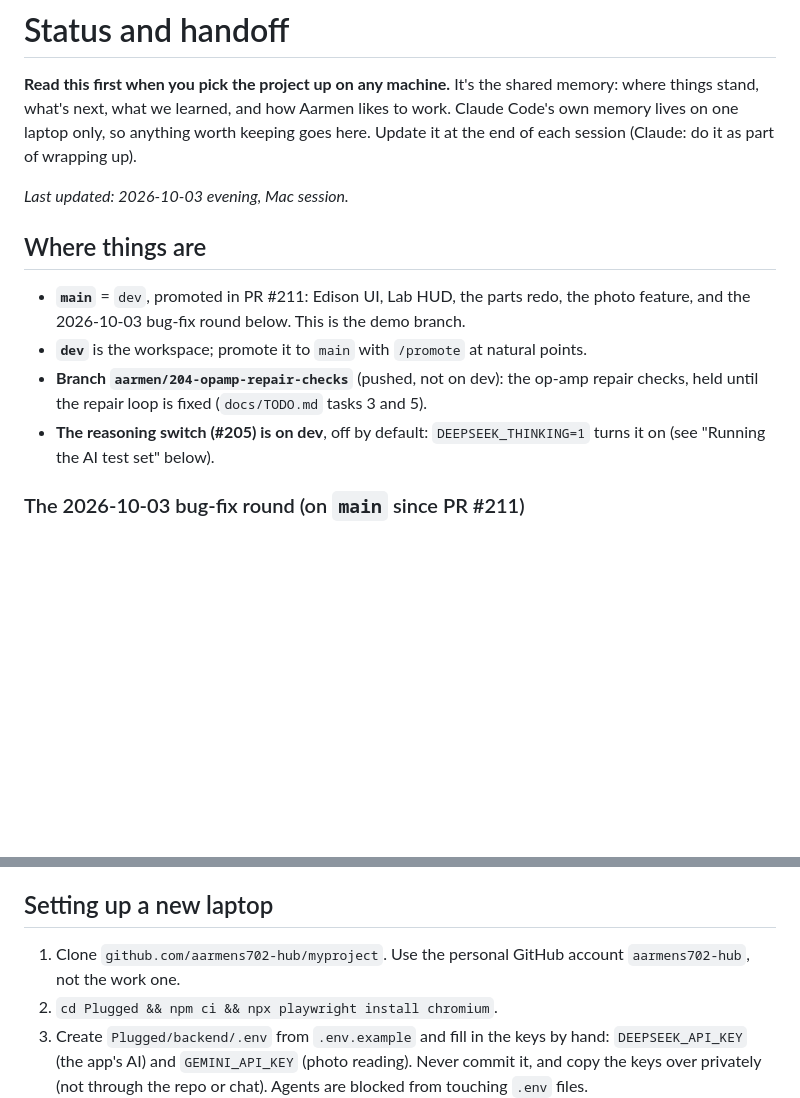
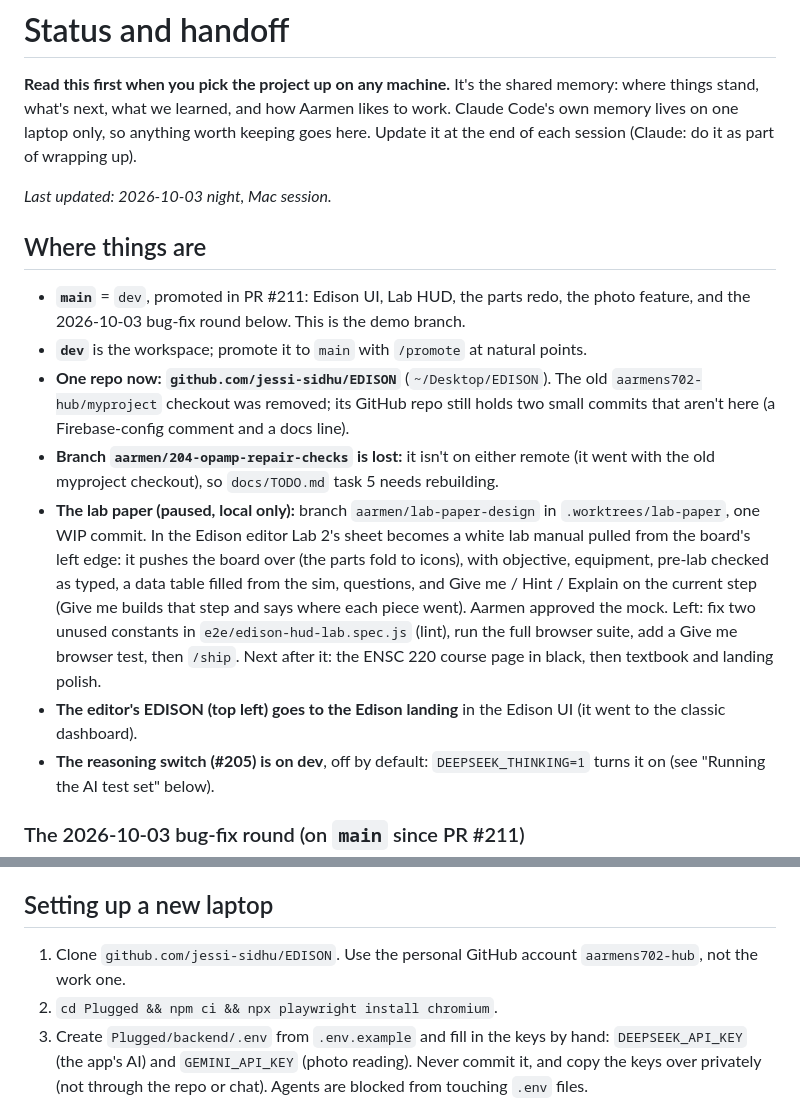
Before and after one commit to jessi-sidhu/EDISON, a Markdown page: docs/STATUS.md, 2 parts joined by grey strips. Drawn GitHub-style; blank space fills up the shorter version.

Commit message:
Docs: STATUS.md, one repo (jessi-sidhu/EDISON), the lab paper paused on its local branch, the op-amp checks branch lost
Co-Authored-By: Claude Opus 5.5 (1M context) <noreply@anthropic.com>

```diff
--- a/docs/STATUS.md
+++ b/docs/STATUS.md
@@ -2,13 +2,16 @@
 
 **Read this first when you pick the project up on any machine.** It's the shared memory: where things stand, what's next, what we learned, and how Aarmen likes to work. Claude Code's own memory lives on one laptop only, so anything worth keeping goes here. Update it at the end of each session (Claude: do it as part of wrapping up).
 
-*Last updated: 2026-10-03 evening, Mac session.*
+*Last updated: 2026-10-03 night, Mac session.*
 
 ## Where things are
 
 - **`main`** = `dev`, promoted in PR #211: Edison UI, Lab HUD, the parts redo, the photo feature, and the 2026-10-03 bug-fix round below. This is the demo branch.
 - **`dev`** is the workspace; promote it to `main` with `/promote` at natural points.
-- **Branch `aarmen/204-opamp-repair-checks`** (pushed, not on dev): the op-amp repair checks, held until the repair loop is fixed (`docs/TODO.md` tasks 3 and 5).
+- **One repo now: `github.com/jessi-sidhu/EDISON`** (`~/Desktop/EDISON`). The old `aarmens702-hub/myproject` checkout was removed; its GitHub repo still holds two small commits that aren't here (a Firebase-config comment and a docs line).
+- **Branch `aarmen/204-opamp-repair-checks` is lost:** it isn't on either remote (it went with the old myproject checkout), so `docs/TODO.md` task 5 needs rebuilding.
+- **The lab paper (paused, local only):** branch `aarmen/lab-paper-design` in `.worktrees/lab-paper`, one WIP commit. In the Edison editor Lab 2's sheet becomes a white lab manual pulled from the board's left edge: it pushes the board over (the parts fold to icons), with objective, equipment, pre-lab checked as typed, a data table filled from the sim, questions, and Give me / Hint / Explain on the current step (Give me builds that step and says where each piece went). Aarmen approved the mock. Left: fix two unused constants in `e2e/edison-hud-lab.spec.js` (lint), run the full browser suite, add a Give me browser test, then `/ship`. Next after it: the ENSC 220 course page in black, then textbook and landing polish.
+- **The editor's EDISON (top left) goes to the Edison landing** in the Edison UI (it went to the classic dashboard).
 - **The reasoning switch (#205) is on dev**, off by default: `DEEPSEEK_THINKING=1` turns it on (see "Running the AI test set" below).
 
 ### The 2026-10-03 bug-fix round (on `main` since PR #211)
@@ -67,7 +70,7 @@ From `Plugged/`, with `DEEPSEEK_API_KEY` in the environment or in `backend/.env`
 
 ## Setting up a new laptop
 
-1. Clone `github.com/aarmens702-hub/myproject`. Use the personal GitHub account `aarmens702-hub`, not the work one.
+1. Clone `github.com/jessi-sidhu/EDISON`. Use the personal GitHub account `aarmens702-hub`, not the work one.
 2. `cd Plugged && npm ci && npx playwright install chromium`.
 3. Create `Plugged/backend/.env` from `.env.example` and fill in the keys by hand: `DEEPSEEK_API_KEY` (the app's AI) and `GEMINI_API_KEY` (photo reading). Never commit it, and copy the keys over privately (not through the repo or chat). Agents are blocked from touching `.env` files.
 4. Run the app: `cd Plugged/backend && node server.js`, then open http://localhost:5001 (Edison is at `/circuit3d/index.html?ui=edison`). `AI_PROVIDER=fixture node server.js` runs with no AI cost.
```
